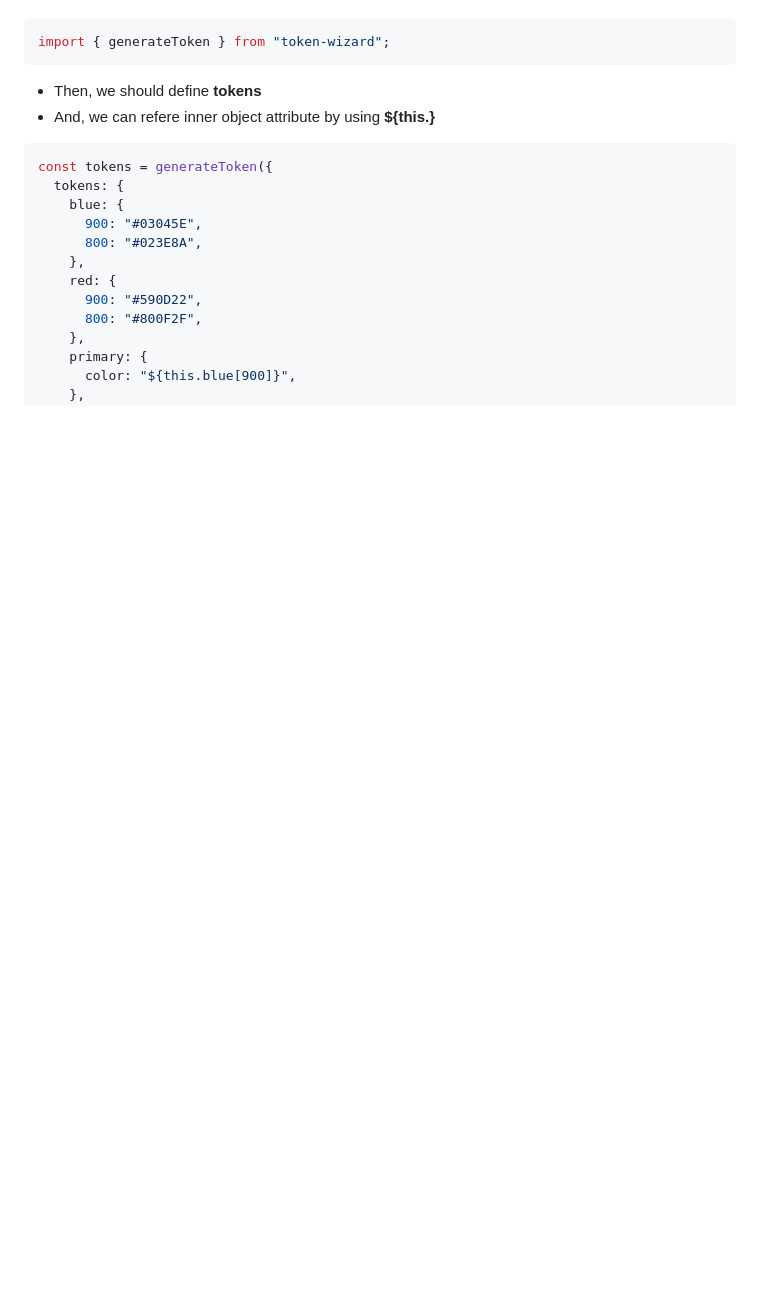
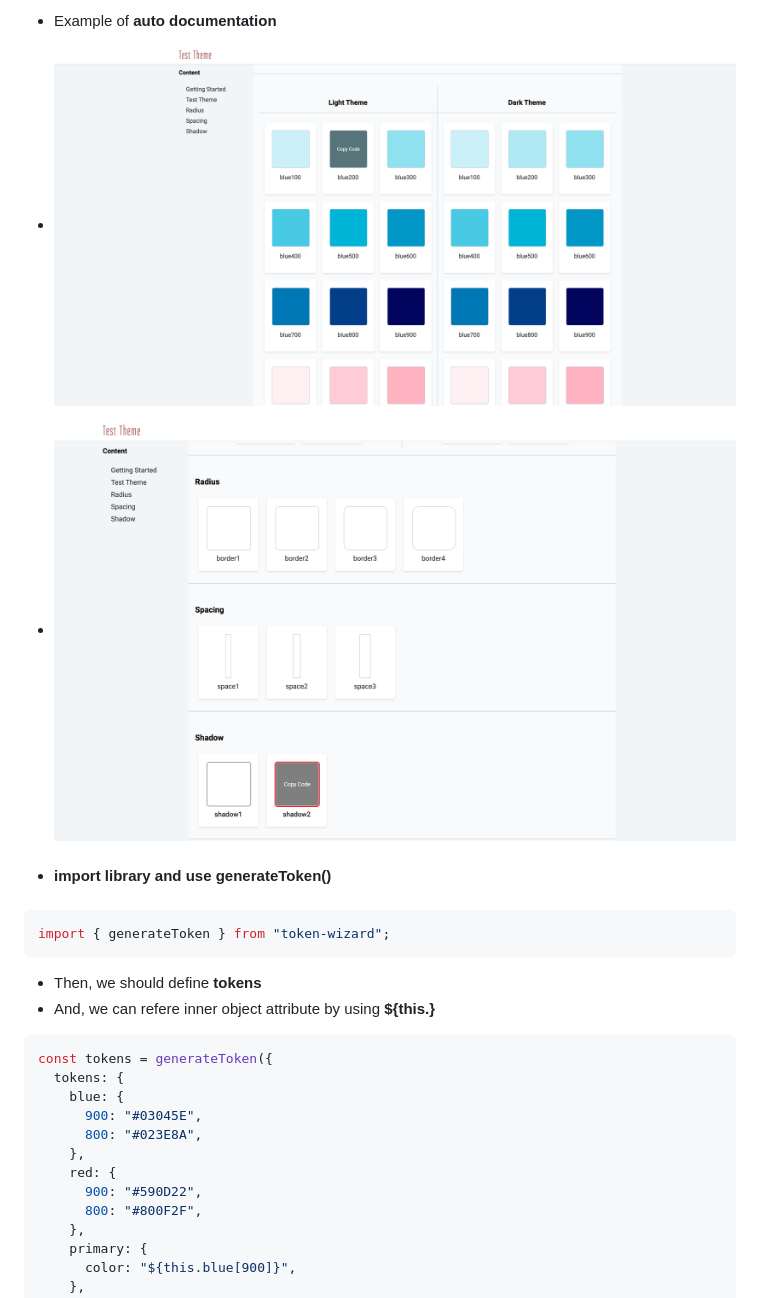
Before and after one commit to ridvandmrc/token-wizard, a Markdown page: README.md, the part around one of its changes. Rendered like a GitHub page; pictures changed too: assets/color.png (added), assets/radius.png (added); blank space fills up the shorter version.

````diff
--- a/README.md
+++ b/README.md
@@ -25,3 +49,9 @@ npm i token-wizard --save-dev
+- Example of **auto documentation**
+
+* ![auto docs](./assets/color.png)
+* ![radius docs](./assets/radius.png)
+
+* <h4>import library and use generateToken() <h4>
 
 ```ts
 import { generateToken } from "token-wizard";
````
Also changed, not shown: other parts of README.md (+27 -3 lines), 5 other files.
